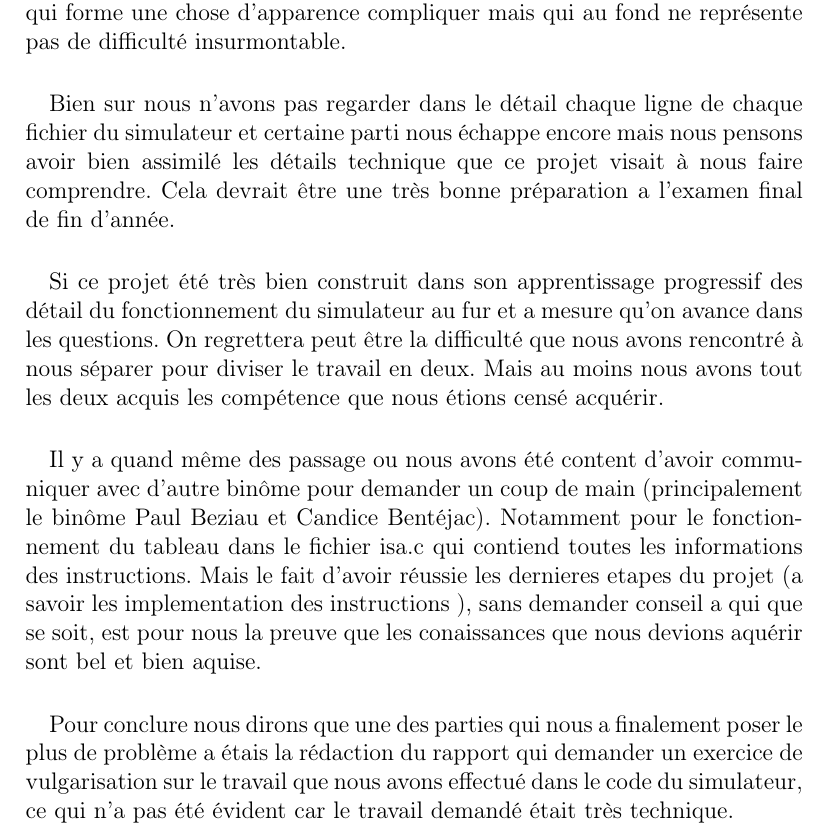
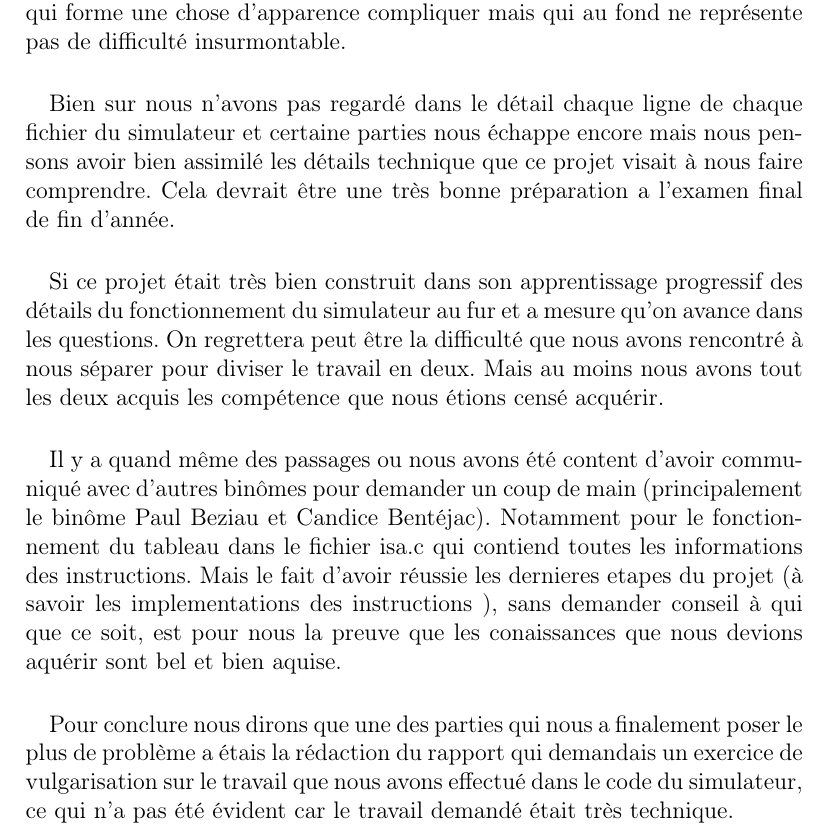
Before and after one commit to Raitei3/Archi_Project, a LaTeX document (Rapport.tex): part of page 11 of 11, cut so that both start at the same text. Compiled offline with pdfLaTeX.

Commit message:
Finalisation du rapport

```diff
--- a/Rapport.tex
+++ b/Rapport.tex
@@ -182,14 +182,14 @@ Nous avons donc fait en sorte que quand le processeur exécute une instruction t
 
 \paragraph{} Nous somme plutôt satisfait de notre travail pendant ce projet. Avant de commencer,le fonctionnement du processeur y86 nous paraissait pour le moins abstrait, surtout la version pipeline dont le premier contact avec cette dernière en tp fut très douloureux. Mais suite à ce projet tout nous parait beaucoup plus clair et finalement a l'instar de la logique combinatoire le codage des instructions du processeur n'est qu'un assemblage de chose simple qui forme une chose d'apparence compliquer mais qui au fond ne représente pas de difficulté insurmontable.
 
-\paragraph{} Bien sur nous n'avons pas regarder dans le détail chaque ligne de chaque fichier du simulateur et certaine parti nous échappe encore mais nous pensons avoir bien assimilé les détails technique que ce projet visait à nous faire comprendre. Cela devrait être une très bonne préparation a l’examen final de fin d'année.
+\paragraph{} Bien sur nous n'avons pas regardé dans le détail chaque ligne de chaque fichier du simulateur et certaine parties nous échappe encore mais nous pensons avoir bien assimilé les détails technique que ce projet visait à nous faire comprendre. Cela devrait être une très bonne préparation a l’examen final de fin d'année.
 
-\paragraph{} Si ce projet été très bien construit dans son apprentissage progressif des détail du fonctionnement du simulateur au fur et a mesure qu'on avance dans les questions. On regrettera peut être la difficulté que nous avons rencontré à nous séparer pour diviser le travail en deux. Mais au moins nous avons tout les deux acquis les compétence que nous étions censé acquérir.
+\paragraph{} Si ce projet était très bien construit dans son apprentissage progressif des détails du fonctionnement du simulateur au fur et a mesure qu'on avance dans les questions. On regrettera peut être la difficulté que nous avons rencontré à nous séparer pour diviser le travail en deux. Mais au moins nous avons tout les deux acquis les compétence que nous étions censé acquérir.
 
-\paragraph{} Il y a quand même des passage ou nous avons été content d'avoir communiquer avec d'autre binôme pour demander un coup de main (principalement le binôme Paul Beziau et Candice Bentéjac). Notamment pour le fonctionnement du tableau dans le fichier isa.c qui contiend toutes les informations des instructions.
-Mais le fait d'avoir réussie les dernieres etapes du projet (a savoir les implementation des instructions ), sans demander conseil a qui que se soit, est pour nous la preuve que les conaissances que nous devions aquérir sont bel et bien aquise.
+\paragraph{} Il y a quand même des passages ou nous avons été content d'avoir communiqué avec d'autres binômes pour demander un coup de main (principalement le binôme Paul Beziau et Candice Bentéjac). Notamment pour le fonctionnement du tableau dans le fichier isa.c qui contiend toutes les informations des instructions.
+Mais le fait d'avoir réussie les dernieres etapes du projet (à savoir les implementations des instructions ), sans demander conseil à qui que ce soit, est pour nous la preuve que les conaissances que nous devions aquérir sont bel et bien aquise.
 
-\paragraph{} Pour conclure nous dirons que une des parties qui nous a finalement poser le plus de problème a étais la rédaction du rapport qui demander un exercice de vulgarisation sur le travail que nous avons effectué dans le code du simulateur, ce qui n'a pas été évident car le travail demandé était très technique.
+\paragraph{} Pour conclure nous dirons que une des parties qui nous a finalement poser le plus de problème a étais la rédaction du rapport qui demandais un exercice de vulgarisation sur le travail que nous avons effectué dans le code du simulateur, ce qui n'a pas été évident car le travail demandé était très technique.
 
 
 \end{document}
```
